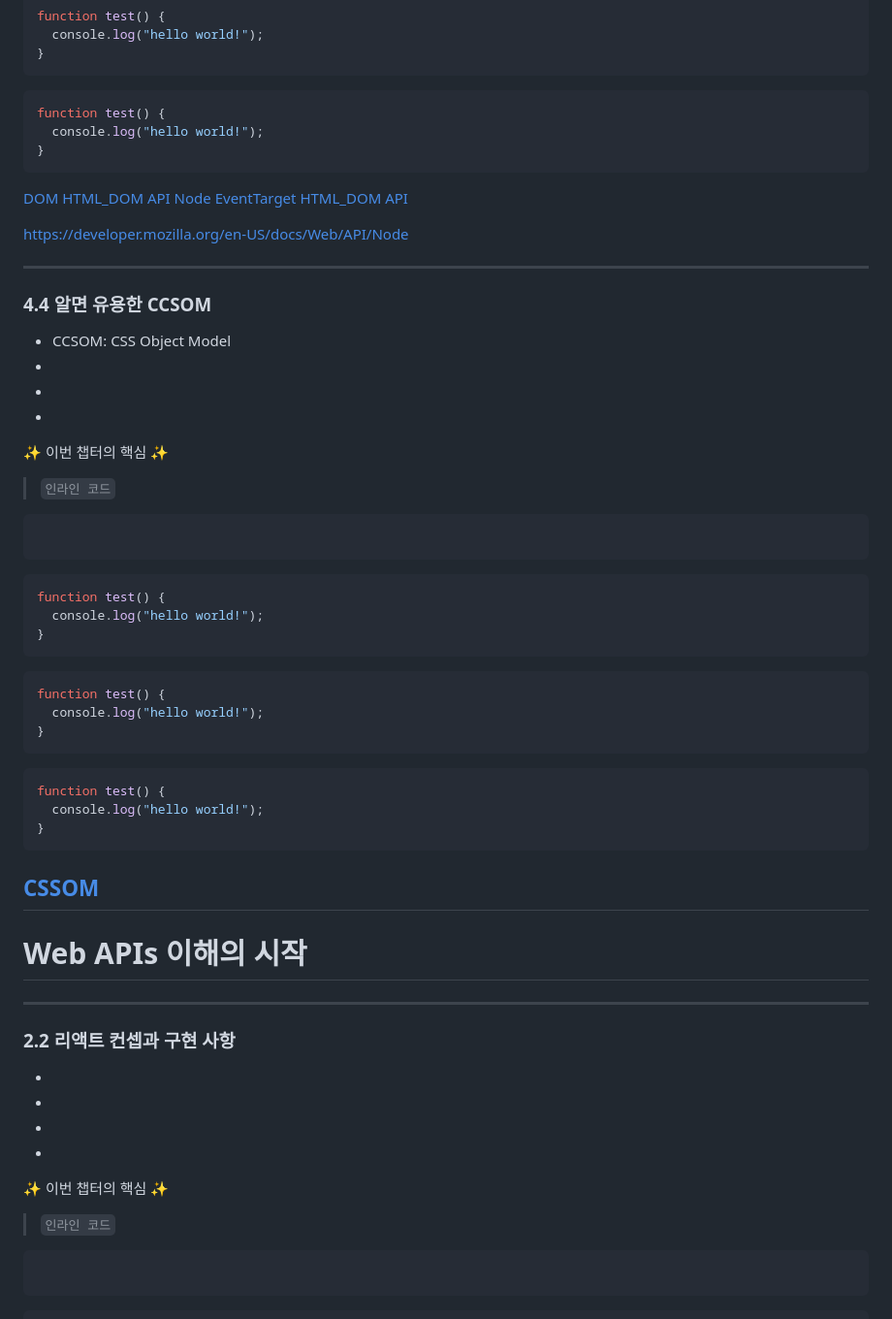
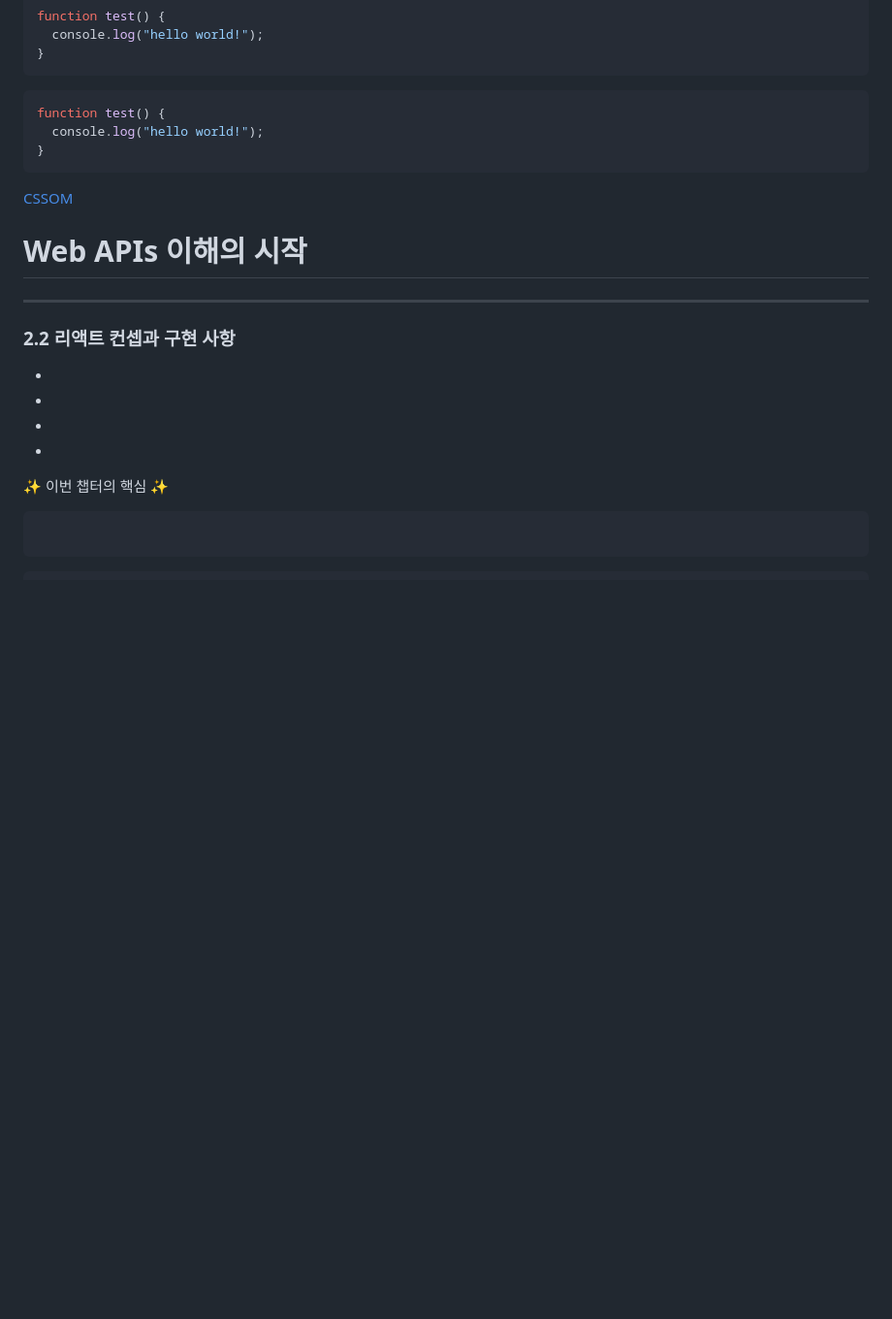
Before and after one commit to sujiny3236lovegit/Required-Browser-101, a Markdown page: README.md, the part around the change printed below. Shown: that part at 97% size. GitHub-like rendering; blank space fills up the shorter version.

````diff
--- a/README.md
+++ b/README.md
@@ -300,50 +332,7 @@ function test() {
 }
 ```
 
-[DOM](https://developer.mozilla.org/en-US/docs/Web/API/Document_Object_Model/Introduction "DOM")
-[HTML_DOM API](https://developer.mozilla.org/en-US/docs/Web/API/HTML_DOM_API "HTML_DOM_API")
-[Node](https://developer.mozilla.org/en-US/docs/Web/API/Node "Node")
-[EventTarget](https://developer.mozilla.org/en-US/docs/Web/API/EventTarget "EventTarget")
-[HTML_DOM API](https://developer.mozilla.org/en-US/docs/Web/API/HTML_DOM_API "HTML_DOM_API")
-
-https://developer.mozilla.org/en-US/docs/Web/API/Node
-
----
-
-### 4.4 알면 유용한 CCSOM
-
-- CCSOM: CSS Object Model
--
--
--
-
-:sparkles: 이번 챕터의 핵심 :sparkles:
-
-> `인라인 코드`
-
-```html
-
-```
-
-```javascript
-function test() {
-  console.log("hello world!");
-}
-```
-
-```javascript
-function test() {
-  console.log("hello world!");
-}
-```
-
-```javascript
-function test() {
-  console.log("hello world!");
-}
-```
-
-## [CSSOM](https://developer.mozilla.org/en-US/docs/Web/API/CSS_Object_Model "CSSOM")
+[CSSOM](https://developer.mozilla.org/en-US/docs/Web/API/CSS_Object_Model "CSSOM")
 
 # Web APIs 이해의 시작
 
@@ -358,7 +347,7 @@ function test() {
 
 :sparkles: 이번 챕터의 핵심 :sparkles:
 
-> `인라인 코드`
+>
 
 ```html
 
````
Also changed, not shown: other parts of README.md (+34 -2 lines), imgs/cssom.png (added), imgs/rendertree.png (added).
